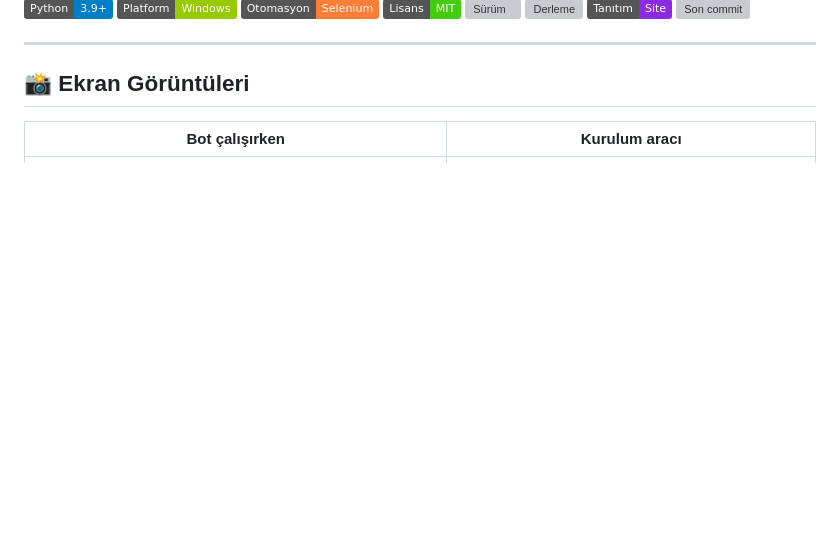
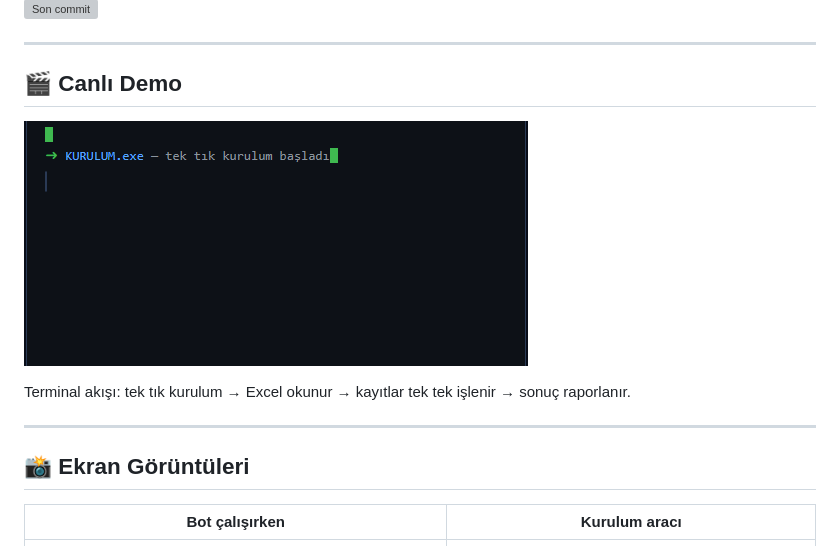
Before and after one commit to ArdaEkiz0/e-kesinti-otomasyon, a Markdown page: README.md, the part around one of its changes. GitHub-like rendering; pictures changed too: docs/demo.gif (added); badges without logos; blank space fills up the shorter version; grey boxes are pictures that could not be loaded.

Commit message:
Repo: canli terminal demo GIF'i, issue sablonlari (hata bildirimi + ozellik talebi), yildiz/indirme rozetleri, emojili aciklama + 16 topic

```diff
--- a/README.md
+++ b/README.md
@@ -11,6 +13,14 @@ Excel'deki üretici listesini okur, SGK sayfasında tek tek işler ve işlem son
 [![Derleme](https://github.com/ArdaEkiz0/e-kesinti-otomasyon/actions/workflows/release.yml/badge.svg)](https://github.com/ArdaEkiz0/e-kesinti-otomasyon/actions)
 [![Tanıtım Sayfası](https://img.shields.io/badge/Tan%C4%B1t%C4%B1m-Site-blueviolet)](https://ardaekiz0.github.io/e-kesinti-otomasyon/)
 [![Son commit](https://img.shields.io/github/last-commit/ArdaEkiz0/e-kesinti-otomasyon?color=darkgreen&label=Son%20g%C3%BCncelleme)](https://github.com/ArdaEkiz0/e-kesinti-otomasyon/commits/main)
+
+---
+
+## 🎬 Canlı Demo
+
+![Bot terminali canlı demo](docs/demo.gif)
+
+Terminal akışı: tek tık kurulum → Excel okunur → kayıtlar tek tek işlenir → sonuç raporlanır.
 
 ---
 
```
Also changed, not shown: other parts of README.md (+2 -0 lines), .github/ISSUE_TEMPLATE/bug_report.md (added, +48 -0 lines), .github/ISSUE_TEMPLATE/feature_request.md (added, +28 -0 lines), 1 other file.
